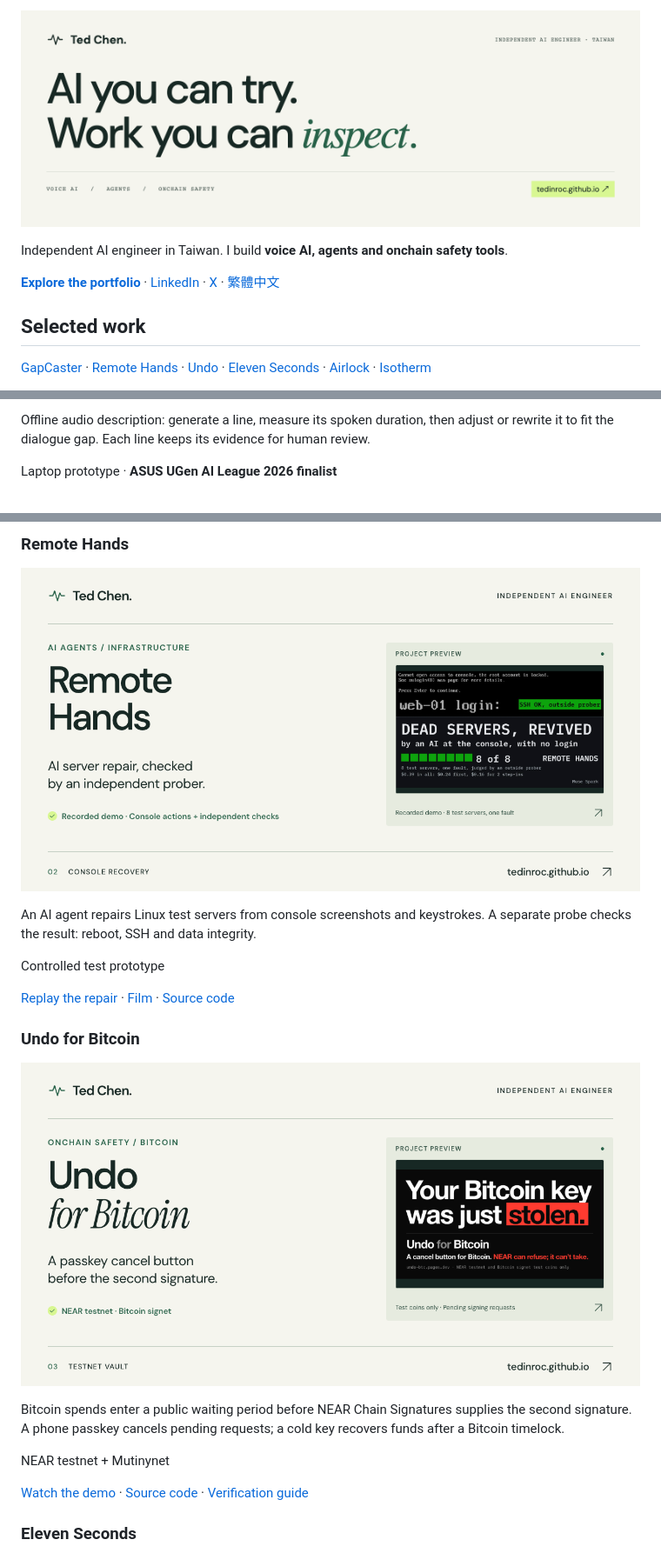
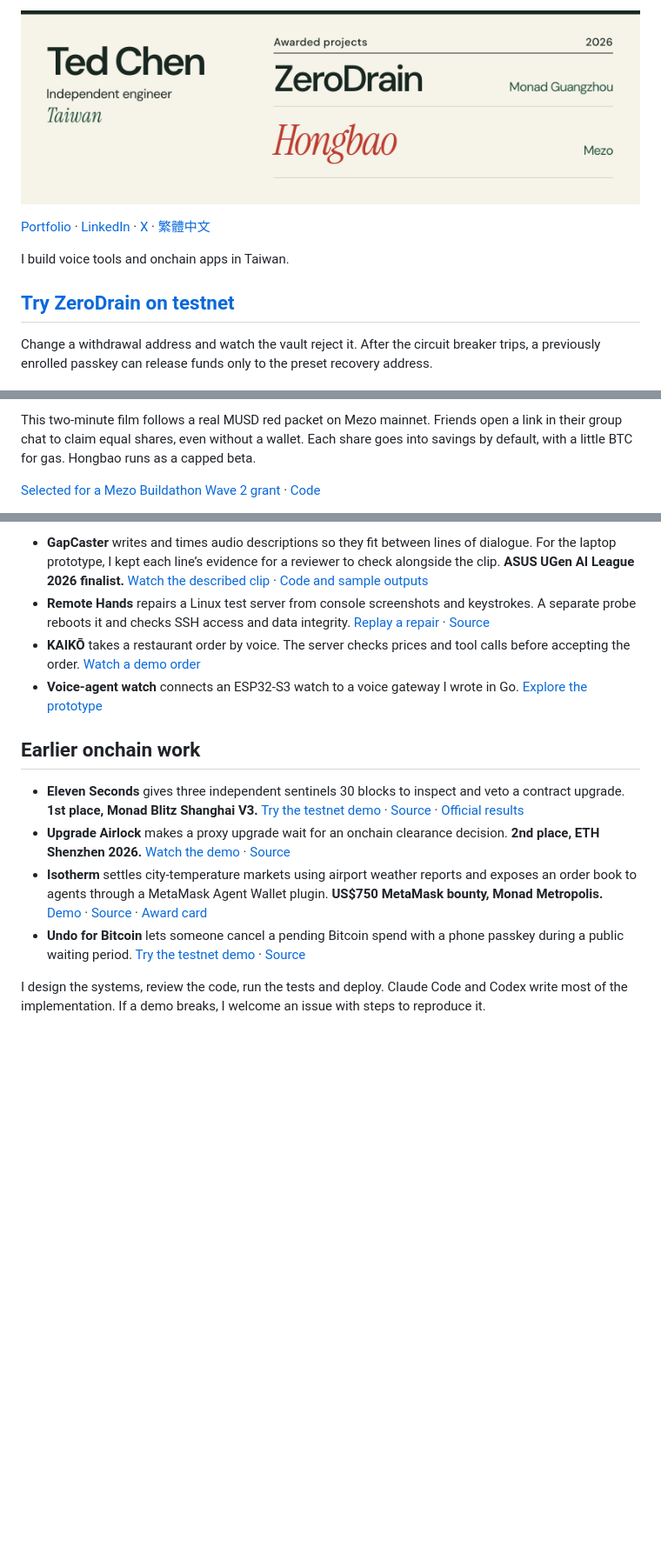
Before and after one commit to tedinroc/tedinroc, a Markdown page: README.md, 3 parts joined by grey strips. Shown at 87% size. Rendered like a GitHub page; pictures changed too: github-hero.png (added); blank space fills up the shorter version.

Commit message:
Feature ZeroDrain and Hongbao on the bilingual profile

```diff
--- a/README.md
+++ b/README.md
@@ -1,10 +1,10 @@
-[![Ted Chen — Independent AI engineer in Taiwan.](assets/profile-hero.png)](https://tedinroc.github.io/)
+[![Ted Chen, independent engineer in Taiwan](github-hero.png)](https://tedinroc.github.io/)
 
-Independent AI engineer in Taiwan. I build **voice AI, agents and onchain safety tools**.
+[Portfolio](https://tedinroc.github.io/) · [LinkedIn](https://www.linkedin.com/in/tedinroc) · [X](https://x.com/tedinroc) · [繁體中文](README.zh-TW.md)
 
-**[Explore the portfolio](https://tedinroc.github.io/)** · [LinkedIn](https://www.linkedin.com/in/tedinroc) · [X](https://x.com/tedinroc) · [繁體中文](README.zh-TW.md)
+I build voice tools and onchain apps in Taiwan.
 
-## Selected work
+## [Try ZeroDrain on testnet](https://zerodrain-monad.pages.dev/)
 
-[GapCaster](#gapcaster) · [Remote&nbsp;Hands](#remote-hands) · [Undo](#undo-for-bitcoin) · [Eleven&nbsp;Seconds](#eleven-seconds) · [Airlock](#upgrade-airlock) · [Isotherm](#isotherm)
+Change a withdrawal address and watch the vault reject it. After the circuit breaker trips, a previously enrolled passkey can release funds only to the preset recovery address.
 
@@ -14,5 +14,5 @@ Independent AI engineer in Taiwan. I build **voice AI, agents and onchain safety
 
-Offline audio description: generate a line, measure its spoken duration, then adjust or rewrite it to fit the dialogue gap. Each line keeps its evidence for human review.
+This two-minute film follows a real MUSD red packet on Mezo mainnet. Friends open a link in their group chat to claim equal shares, even without a wallet. Each share goes into savings by default, with a little BTC for gas. Hongbao runs as a capped beta.
 
-Laptop prototype · **ASUS UGen AI League 2026 finalist**
+[Selected for a Mezo Buildathon Wave 2 grant](https://app.akindo.io/communities/NmgM6k04KCdvpAZ8N/products/Pv1eeQQOVTgXBxv4) · [Code](https://github.com/tedinroc/hongbao)
 
@@ -20,23 +20,15 @@ Laptop prototype · **ASUS UGen AI League 2026 finalist**
 
-### Remote Hands
+- <a name="gapcaster"></a>**GapCaster** writes and times audio descriptions so they fit between lines of dialogue. For the laptop prototype, I kept each line’s evidence for a reviewer to check alongside the clip. **ASUS UGen AI League 2026 finalist.** [Watch the described clip](https://github.com/tedinroc/gapcaster/blob/main/samples/tears-of-steel-0-140/clip_with_ad.mp4) · [Code and sample outputs](https://github.com/tedinroc/gapcaster)
+- <a name="remote-hands"></a>**Remote Hands** repairs a Linux test server from console screenshots and keystrokes. A separate probe reboots it and checks SSH access and data integrity. [Replay a repair](https://tedinroc.github.io/remote-hands/) · [Source](https://github.com/tedinroc/remote-hands)
+- **KAIKŌ** takes a restaurant order by voice. The server checks prices and tool calls before accepting the order. [Watch a demo order](https://tedinroc.github.io/kaiko/)
+- **Voice-agent watch** connects an ESP32-S3 watch to a voice gateway I wrote in Go. [Explore the prototype](https://tedinroc.github.io/watch/)
 
-[![Remote Hands — console repair with independent verification. Open the recorded replay.](assets/projects/remote-hands.png)](https://tedinroc.github.io/remote-hands/)
+## Earlier onchain work
 
-An AI agent repairs Linux test servers from console screenshots and keystrokes. A separate probe checks the result: reboot, SSH and data integrity.
+- <a name="eleven-seconds"></a>**Eleven Seconds** gives three independent sentinels 30 blocks to inspect and veto a contract upgrade. **1st place, Monad Blitz Shanghai V3.** [Try the testnet demo](https://tedinroc.github.io/eleven-seconds-arena/) · [Source](https://github.com/tedinroc/eleven-seconds) · [Official results](https://mojo.devnads.com/events/17?tab=showcase)
+- <a name="upgrade-airlock"></a>**Upgrade Airlock** makes a proxy upgrade wait for an onchain clearance decision. **2nd place, ETH Shenzhen 2026.** [Watch the demo](https://upgrade-airlock.pages.dev/video/) · [Source](https://github.com/tedinroc/upgrade-airlock)
+- <a name="isotherm"></a>**Isotherm** settles city-temperature markets using airport weather reports and exposes an order book to agents through a MetaMask Agent Wallet plugin. **US$750 MetaMask bounty, Monad Metropolis.** [Demo](https://tedinroc.github.io/isotherm/) · [Source](https://github.com/tedinroc/isotherm) · [Award card](https://github.com/tedinroc/isotherm/blob/main/docs/awards/metropolis-metamask-bounty.png)
+- <a name="undo-for-bitcoin"></a>**Undo for Bitcoin** lets someone cancel a pending Bitcoin spend with a phone passkey during a public waiting period. [Try the testnet demo](https://undo-btc.pages.dev/) · [Source](https://github.com/tedinroc/undo)
 
-Controlled test prototype
+I design the systems, review the code, run the tests and deploy. Claude Code and Codex write most of the implementation. If a demo breaks, I welcome an issue with steps to reproduce it.
 
-[Replay the repair](https://tedinroc.github.io/remote-hands/) · [Film](https://youtu.be/1kL6B0gGCck) · [Source code](https://github.com/tedinroc/remote-hands)
-
-### Undo for Bitcoin
-
-[![Undo for Bitcoin — cancel a pending signing request with a passkey. Open the testnet demo.](assets/projects/undo.png)](https://undo-btc.pages.dev/)
-
-Bitcoin spends enter a public waiting period before NEAR Chain Signatures supplies the second signature. A phone passkey cancels pending requests; a cold key recovers funds after a Bitcoin timelock.
-
-NEAR testnet + Mutinynet
-
-[Watch the demo](https://undo-btc.pages.dev/) · [Source code](https://github.com/tedinroc/undo) · [Verification guide](https://github.com/tedinroc/undo#run-it)
-
-### Eleven Seconds
-
```
Also changed, not shown: other parts of README.md (+4 -44 lines), README.zh-TW.md (+21 -69 lines).
